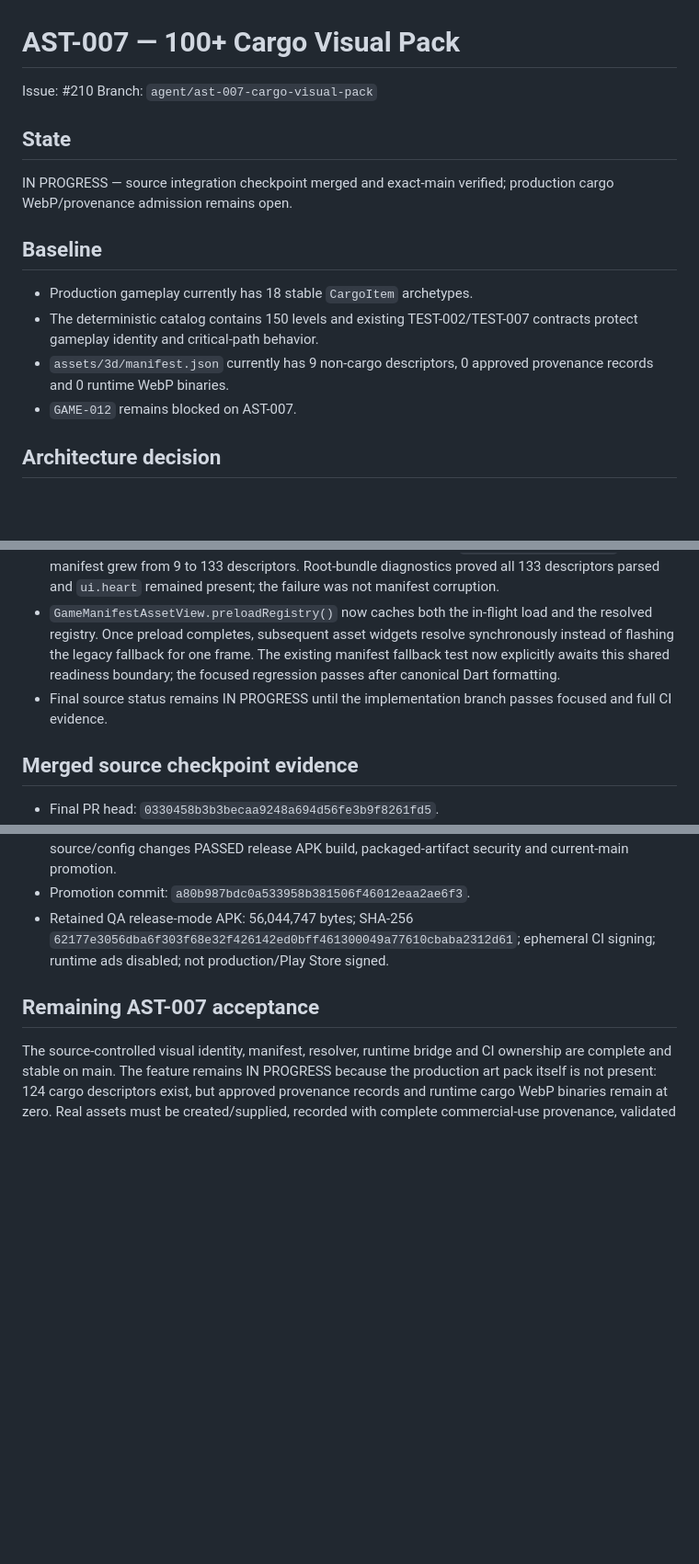
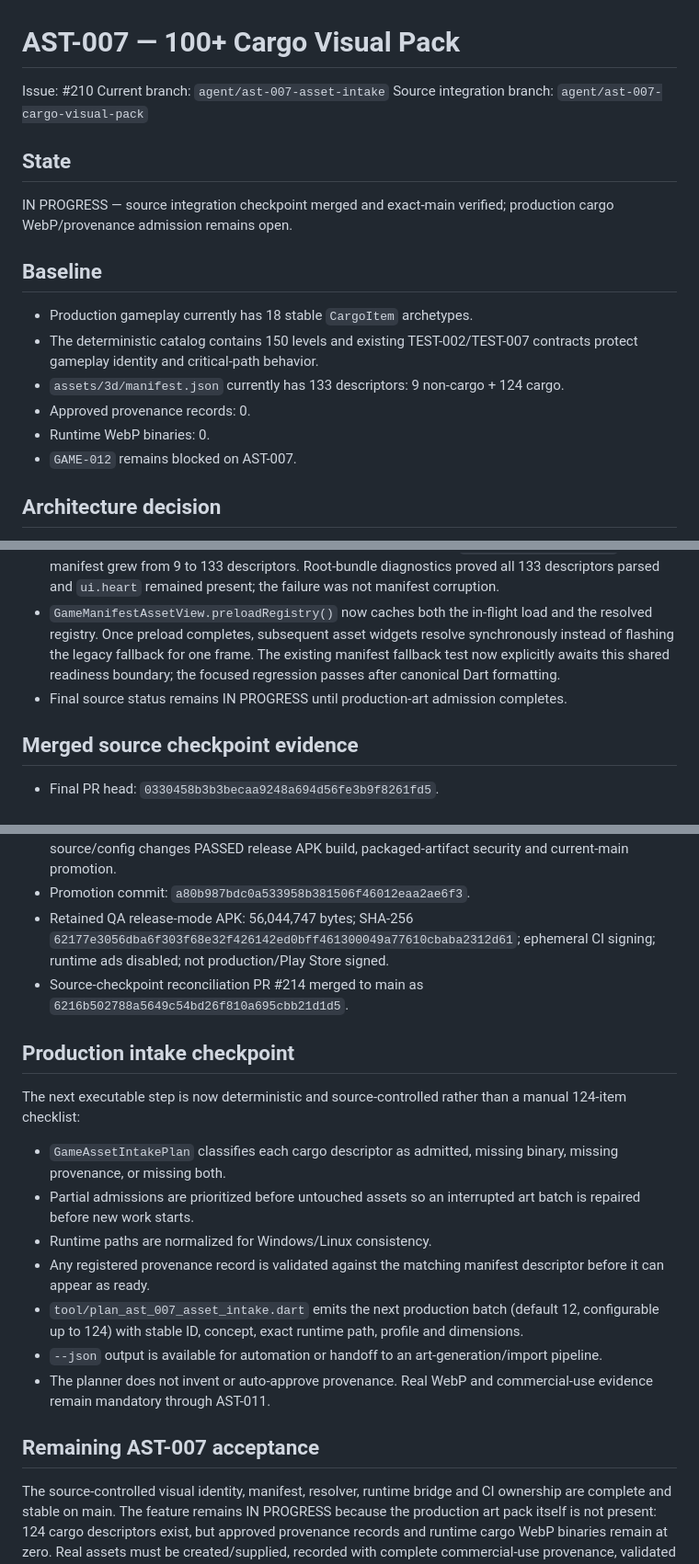
Before and after one commit to walidatiyaai2025-gif/CARGame, a Markdown page: docs/work/AST-007.md, 3 parts joined by grey strips. Shown at 92% size. GitHub-like rendering; blank space fills up the shorter version.

Commit message:
AST-007: record production intake checkpoint

```diff
--- a/docs/work/AST-007.md
+++ b/docs/work/AST-007.md
@@ -1,7 +1,8 @@
 # AST-007 — 100+ Cargo Visual Pack
 
 Issue: #210
-Branch: `agent/ast-007-cargo-visual-pack`
+Current branch: `agent/ast-007-asset-intake`
+Source integration branch: `agent/ast-007-cargo-visual-pack`
 
 ## State
 
@@ -11,7 +12,9 @@ IN PROGRESS — source integration checkpoint merged and exact-main verified; pr
 
 - Production gameplay currently has 18 stable `CargoItem` archetypes.
 - The deterministic catalog contains 150 levels and existing TEST-002/TEST-007 contracts protect gameplay identity and critical-path behavior.
-- `assets/3d/manifest.json` currently has 9 non-cargo descriptors, 0 approved provenance records and 0 runtime WebP binaries.
+- `assets/3d/manifest.json` currently has 133 descriptors: 9 non-cargo + 124 cargo.
+- Approved provenance records: 0.
+- Runtime WebP binaries: 0.
 - `GAME-012` remains blocked on AST-007.
 
 ## Architecture decision
@@ -49,7 +52,8 @@ Source code may become IMPLEMENTED with green CI while runtime cargo binaries re
 - AST-007 validator/regressions and focused Flutter tests are wired into normal CI.
 - Full-suite CI exposed a pre-existing async-readiness assumption in `GameManifestAssetView` after the manifest grew from 9 to 133 descriptors. Root-bundle diagnostics proved all 133 descriptors parsed and `ui.heart` remained present; the failure was not manifest corruption.
 - `GameManifestAssetView.preloadRegistry()` now caches both the in-flight load and the resolved registry. Once preload completes, subsequent asset widgets resolve synchronously instead of flashing the legacy fallback for one frame. The existing manifest fallback test now explicitly awaits this shared readiness boundary; the focused regression passes after canonical Dart formatting.
-- Final source status remains IN PROGRESS until the implementation branch passes focused and full CI evidence.
+- Final source status remains IN PROGRESS until production-art admission completes.
+
 ## Merged source checkpoint evidence
 
 - Final PR head: `0330458b3b3becaa9248a694d56fe3b9f8261fd5`.
@@ -61,6 +65,19 @@ Source code may become IMPLEMENTED with green CI while runtime cargo binaries re
 - Latest Verified APK promotion run `31479328315`: first attempt failed only on a transient external Maven Central HTTP 403 while downloading Kotlin artifacts; rerunning the same failed job without source/config changes PASSED release APK build, packaged-artifact security and current-main promotion.
 - Promotion commit: `a80b987bdc0a533958b381506f46012eaa2ae6f3`.
 - Retained QA release-mode APK: 56,044,747 bytes; SHA-256 `62177e3056dba6f303f68e32f426142ed0bff461300049a77610cbaba2312d61`; ephemeral CI signing; runtime ads disabled; not production/Play Store signed.
+- Source-checkpoint reconciliation PR #214 merged to main as `6216b502788a5649c54bd26f810a695cbb21d1d5`.
+
+## Production intake checkpoint
+
+The next executable step is now deterministic and source-controlled rather than a manual 124-item checklist:
+
+- `GameAssetIntakePlan` classifies each cargo descriptor as admitted, missing binary, missing provenance, or missing both.
+- Partial admissions are prioritized before untouched assets so an interrupted art batch is repaired before new work starts.
+- Runtime paths are normalized for Windows/Linux consistency.
+- Any registered provenance record is validated against the matching manifest descriptor before it can appear as ready.
+- `tool/plan_ast_007_asset_intake.dart` emits the next production batch (default 12, configurable up to 124) with stable ID, concept, exact runtime path, profile and dimensions.
+- `--json` output is available for automation or handoff to an art-generation/import pipeline.
+- The planner does not invent or auto-approve provenance. Real WebP and commercial-use evidence remain mandatory through AST-011.
 
 ## Remaining AST-007 acceptance
 
```
